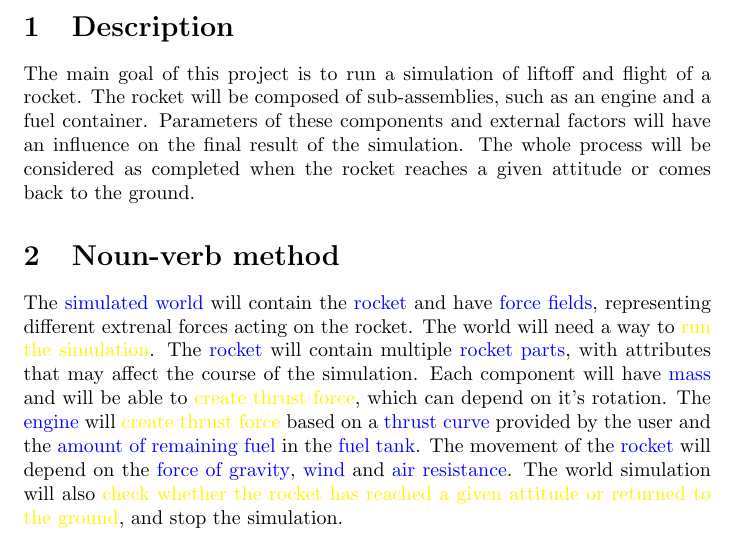
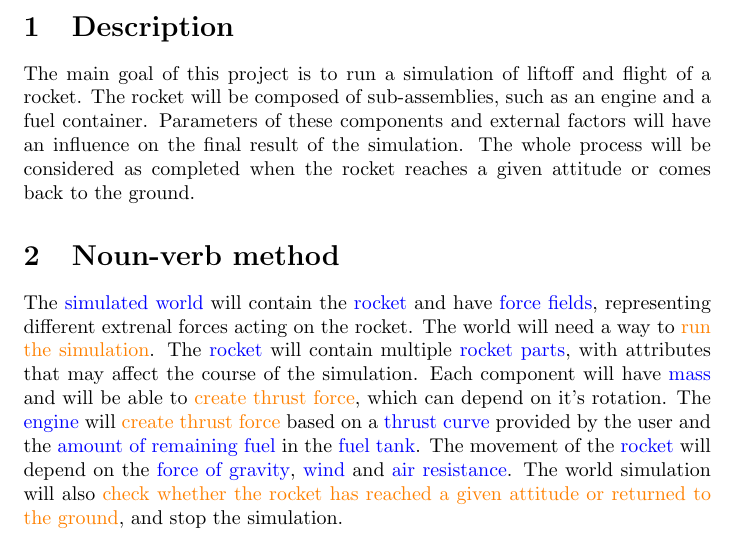
Before and after one commit to szyminson/oop-project, a LaTeX document (docs/milestone_2.tex): part of page 1 of 5, cut so that both start at the same text. Compiled offline with pdfLaTeX.

Commit message:
fixed colors in noun-verb method

```diff
--- a/docs/milestone_2.tex
+++ b/docs/milestone_2.tex
@@ -2,7 +2,7 @@
 \usepackage{url}
 \usepackage[english]{babel}
 \usepackage[utf8]{inputenc}
-\usepackage{color}
+\usepackage{xcolor}
 \usepackage{graphicx}
 \usepackage[export]{adjustbox}
 
@@ -18,7 +18,7 @@
 The main goal of this project is to run a simulation of liftoff and flight of a rocket. The rocket will be composed of sub-assemblies, such as an engine and a fuel container. Parameters of these components and external factors will have an influence on the final result of the simulation. The whole process will be considered as completed when the rocket reaches a given attitude or comes back to the ground.
 
 \section{Noun-verb method}
-The \textcolor{blue}{simulated world} will contain the \textcolor{blue}{rocket} and have \textcolor{blue}{force fields}, representing different extrenal forces acting on the rocket. The world will need a way to \textcolor{yellow}{run the simulation}. The \textcolor{blue}{rocket} will contain multiple \textcolor{blue}{rocket parts}, with attributes that may affect the course of the simulation. Each component will have \textcolor{blue}{mass} and will be able to \textcolor{yellow}{create thrust force}, which can depend on it's rotation. The \textcolor{blue}{engine} will \textcolor{yellow}{create thrust force} based on a \textcolor{blue}{thrust curve} provided by the user and the \textcolor{blue}{amount of remaining fuel} in the \textcolor{blue}{fuel tank}. The movement of the \textcolor{blue}{rocket} will depend on the \textcolor{blue}{force of gravity}, \textcolor{blue}{wind} and \textcolor{blue}{air resistance}. The world simulation will also \textcolor{yellow}{check whether the rocket has reached a given attitude or returned to the ground}, and stop the simulation.
+The \textcolor{blue}{simulated world} will contain the \textcolor{blue}{rocket} and have \textcolor{blue}{force fields}, representing different extrenal forces acting on the rocket. The world will need a way to \textcolor{orange}{run the simulation}. The \textcolor{blue}{rocket} will contain multiple \textcolor{blue}{rocket parts}, with attributes that may affect the course of the simulation. Each component will have \textcolor{blue}{mass} and will be able to \textcolor{orange}{create thrust force}, which can depend on it's rotation. The \textcolor{blue}{engine} will \textcolor{orange}{create thrust force} based on a \textcolor{blue}{thrust curve} provided by the user and the \textcolor{blue}{amount of remaining fuel} in the \textcolor{blue}{fuel tank}. The movement of the \textcolor{blue}{rocket} will depend on the \textcolor{blue}{force of gravity}, \textcolor{blue}{wind} and \textcolor{blue}{air resistance}. The world simulation will also \textcolor{orange}{check whether the rocket has reached a given attitude or returned to the ground}, and stop the simulation.
 
 \section{Use case diagram}
 \includegraphics[width=17cm,center]{use_case_diagram.png}
```
